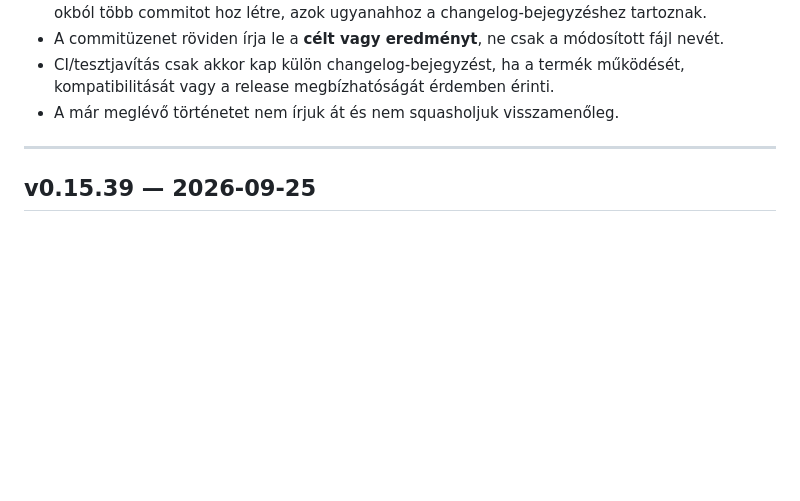
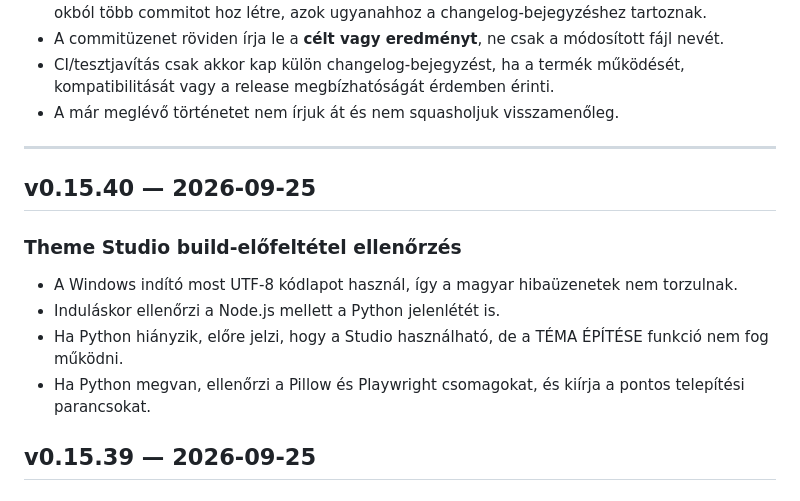
Before and after one commit to kszlab/ggrid, a Markdown page: CHANGELOG.md, the part around the change. Drawn GitHub-style; blank space fills up the shorter version.

Commit message:
v0.15.40: document build prerequisite checks

```diff
--- a/CHANGELOG.md
+++ b/CHANGELOG.md
@@ -14,6 +14,14 @@ A korábbi repository-történetben egy-egy verzió gyakran több, fájlonként
 - A már meglévő történetet nem írjuk át és nem squasholjuk visszamenőleg.
 
 ---
+
+## v0.15.40 — 2026-09-25
+
+### Theme Studio build-előfeltétel ellenőrzés
+- A Windows indító most UTF-8 kódlapot használ, így a magyar hibaüzenetek nem torzulnak.
+- Induláskor ellenőrzi a Node.js mellett a Python jelenlétét is.
+- Ha Python hiányzik, előre jelzi, hogy a Studio használható, de a TÉMA ÉPÍTÉSE funkció nem fog működni.
+- Ha Python megvan, ellenőrzi a Pillow és Playwright csomagokat, és kiírja a pontos telepítési parancsokat.
 
 ## v0.15.39 — 2026-09-25
 
```
